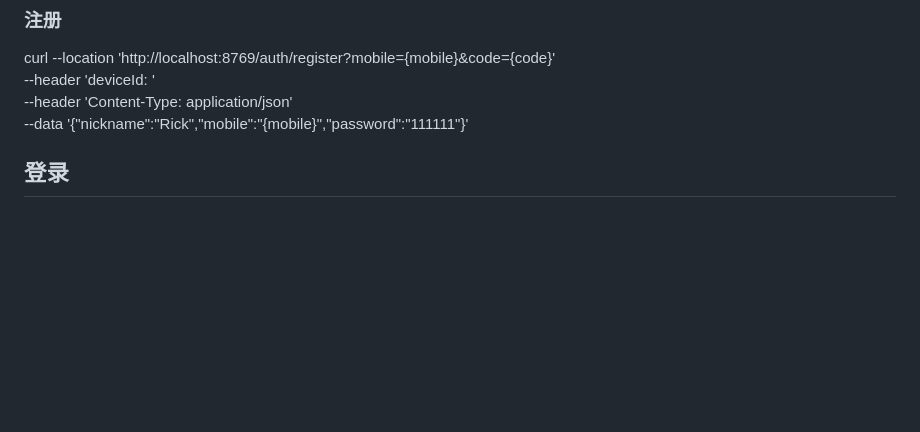
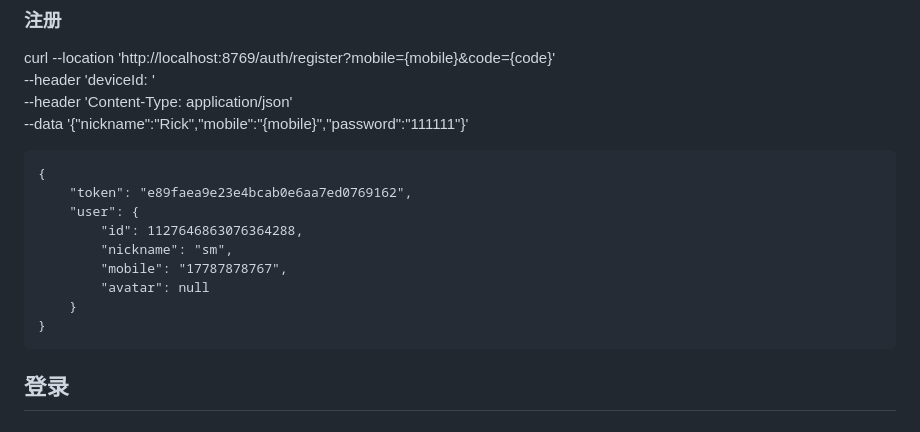
Before and after one commit to jkxyx205/sharp-platform-frontend, a Markdown page: requirements.md, the part around the change. Drawn GitHub-style; blank space fills up the shorter version.

Commit message:
docs: update

````diff
--- a/requirements.md
+++ b/requirements.md
@@ -14,6 +14,18 @@ curl --location 'http://localhost:8769/auth/register?mobile={mobile}&code={code}
 --header 'deviceId: <mobile>' \
 --header 'Content-Type: application/json' \
 --data '{"nickname":"Rick","mobile":"{mobile}","password":"111111"}'
+
+```
+{
+    "token": "e89faea9e23e4bcab0e6aa7ed0769162",
+    "user": {
+        "id": 1127646863076364288,
+        "nickname": "sm",
+        "mobile": "17787878767",
+        "avatar": null
+    }
+}
+```
 
 
 ## 登录
````
